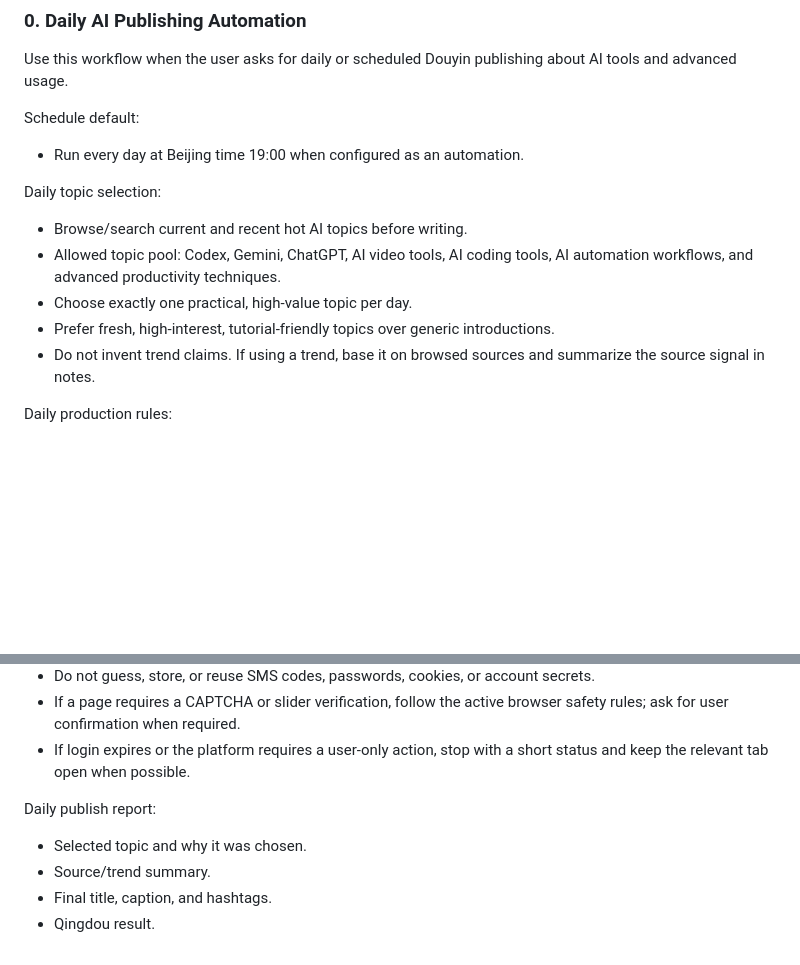
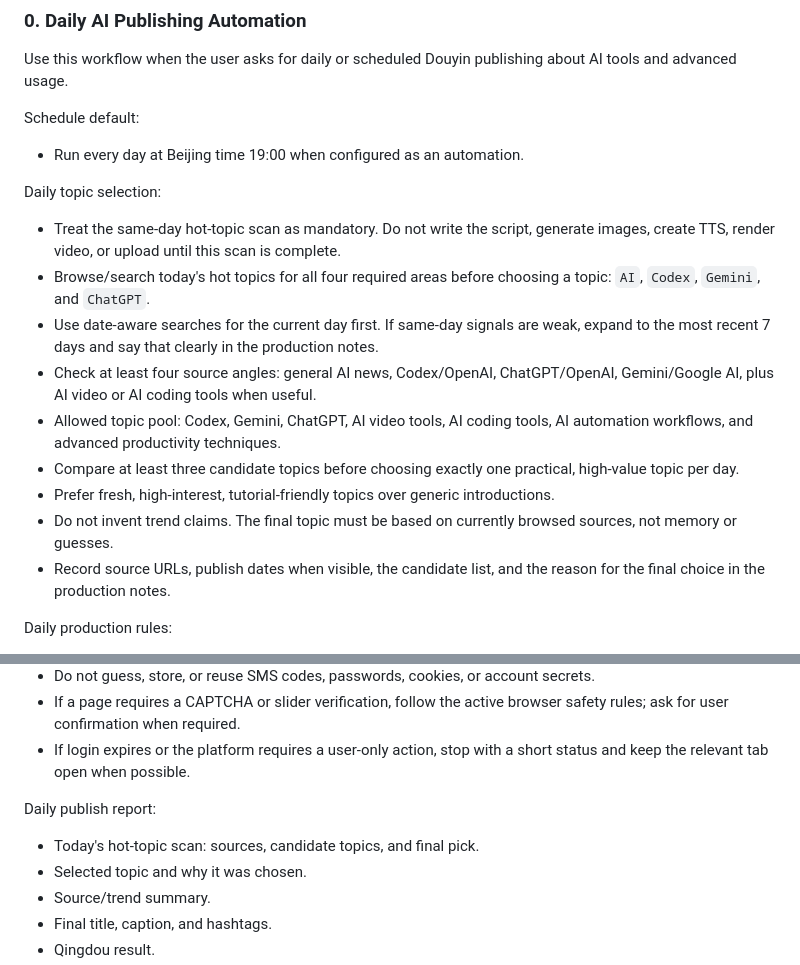
Before and after one commit to wangchaozhuanyong/douyinjiexi-skill-codex-shipin, a Markdown page: SKILL.md, 2 parts joined by grey strips. GitHub-like rendering; blank space fills up the shorter version.

Commit message:
Update daily AI hot-topic scan rules

```diff
--- a/SKILL.md
+++ b/SKILL.md
@@ -34,11 +34,15 @@ Schedule default:
 
 Daily topic selection:
 
-- Browse/search current and recent hot AI topics before writing.
+- Treat the same-day hot-topic scan as mandatory. Do not write the script, generate images, create TTS, render video, or upload until this scan is complete.
+- Browse/search today's hot topics for all four required areas before choosing a topic: `AI`, `Codex`, `Gemini`, and `ChatGPT`.
+- Use date-aware searches for the current day first. If same-day signals are weak, expand to the most recent 7 days and say that clearly in the production notes.
+- Check at least four source angles: general AI news, Codex/OpenAI, ChatGPT/OpenAI, Gemini/Google AI, plus AI video or AI coding tools when useful.
 - Allowed topic pool: Codex, Gemini, ChatGPT, AI video tools, AI coding tools, AI automation workflows, and advanced productivity techniques.
-- Choose exactly one practical, high-value topic per day.
+- Compare at least three candidate topics before choosing exactly one practical, high-value topic per day.
 - Prefer fresh, high-interest, tutorial-friendly topics over generic introductions.
-- Do not invent trend claims. If using a trend, base it on browsed sources and summarize the source signal in notes.
+- Do not invent trend claims. The final topic must be based on currently browsed sources, not memory or guesses.
+- Record source URLs, publish dates when visible, the candidate list, and the reason for the final choice in the production notes.
 
 Daily production rules:
 
@@ -61,6 +65,7 @@ Daily publishing authorization:
 
 Daily publish report:
 
+- Today's hot-topic scan: sources, candidate topics, and final pick.
 - Selected topic and why it was chosen.
 - Source/trend summary.
 - Final title, caption, and hashtags.
```
